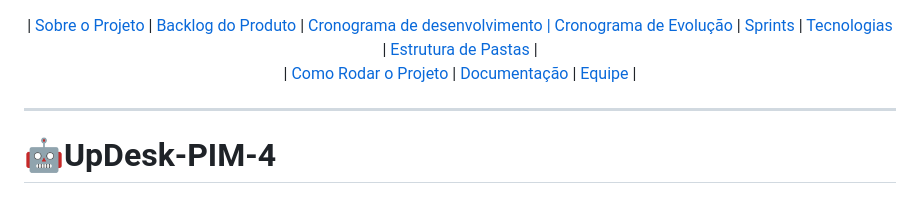
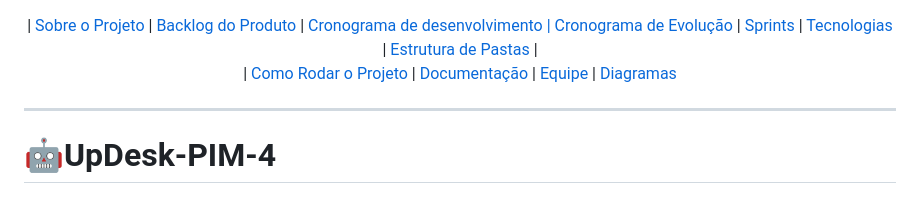
Before and after one commit to MateusTeod/UpDesk-Mateus, a Markdown page: README.md, the part around the change printed below. Rendered like a GitHub page.

Commit message:
Add diagramas no Readme
Adicionando rota de Diagramas no Readme

```diff
--- a/README.md
+++ b/README.md
@@ -7,8 +7,8 @@
   <a href="#tecnologias-utilizadas">Tecnologias</a> |
   <a href="#estrutura-de-pastas">Estrutura de Pastas</a> |
   <br>  | <a href="#como-rodar-o-projeto">Como Rodar o Projeto</a> |
- <a href="#documentacao">Documentação</a> |
-  <a href="#equipe">Equipe</a> |
+  <a href="#documentacao">Documentação</a> |
+  <a href="#equipe">Equipe</a> | <a href="#diagramas">Diagramas</a>
 </p>
 
 ---
```
Also changed, not shown: other parts of README.md (+6 -0 lines).
